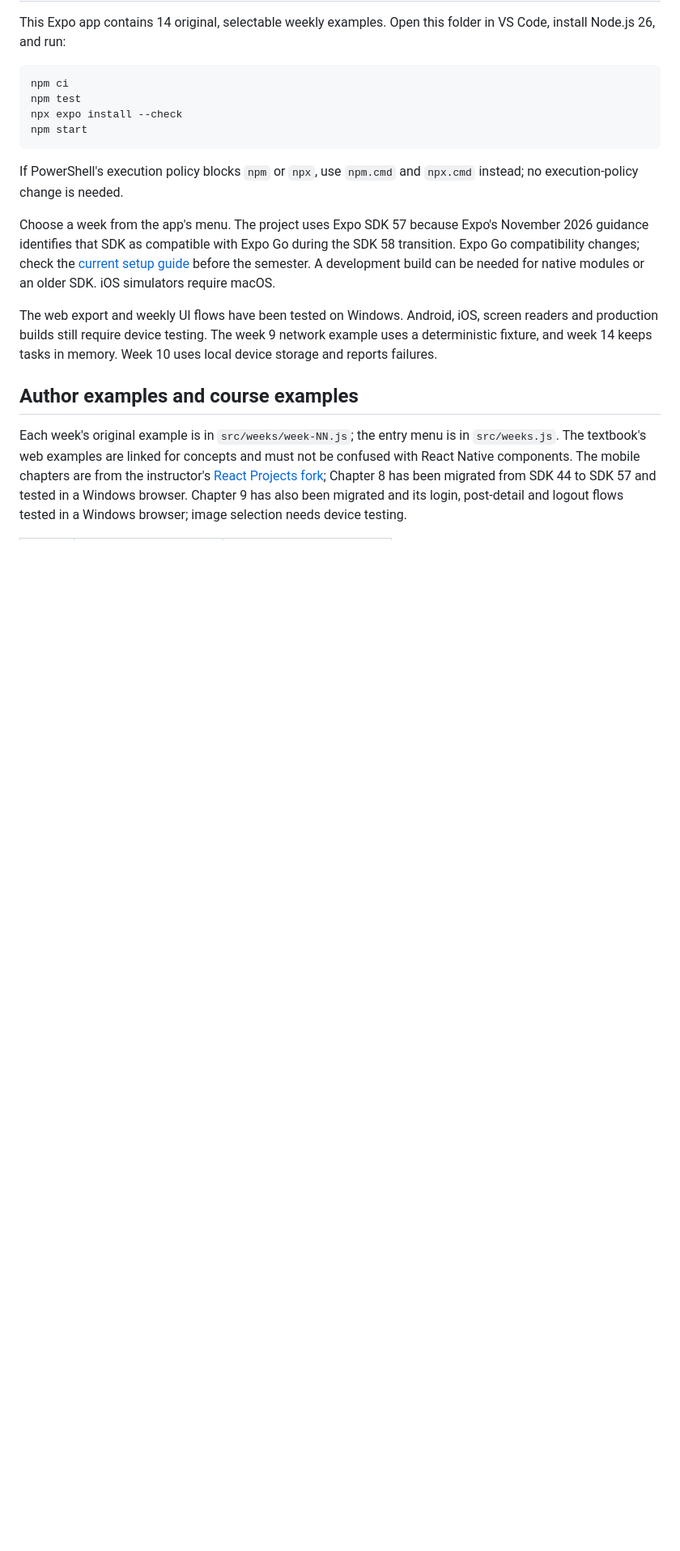
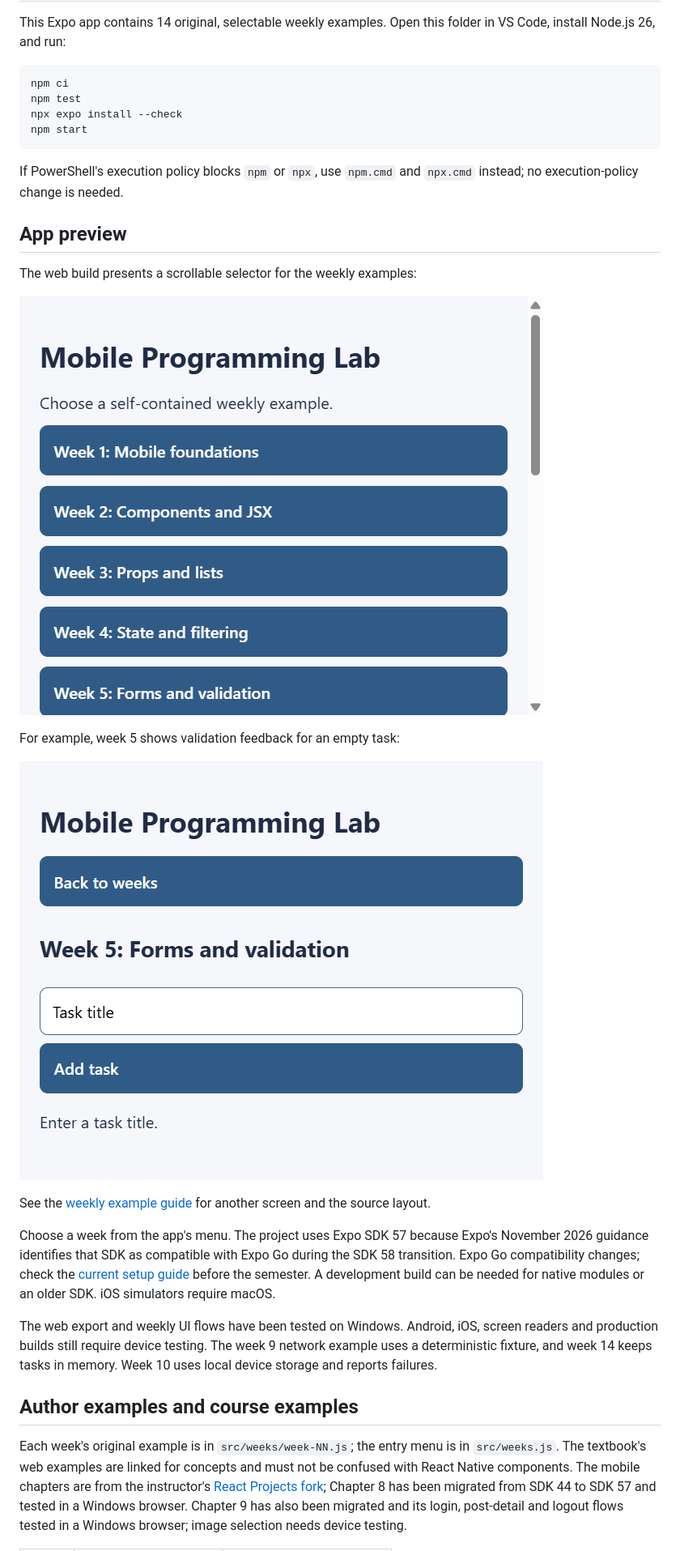
Before and after one commit to jpcst52/Spring2027-MAP, a Markdown page: README.md, the part around the change. Shown at 81% size. Rendered like a GitHub page; pictures changed too: docs/screenshots/week-05-validation.png (added), docs/screenshots/weekly-menu.png (added); blank space fills up the shorter version.

Commit message:
Add illustrated mobile course guides
Co-authored-by: Copilot <223556219+Copilot@users.noreply.github.com>

```diff
--- a/README.md
+++ b/README.md
@@ -12,6 +12,19 @@ npm start
 
 If PowerShell's execution policy blocks `npm` or `npx`, use `npm.cmd` and
 `npx.cmd` instead; no execution-policy change is needed.
+
+## App preview
+
+The web build presents a scrollable selector for the weekly examples:
+
+![Mobile Programming Lab weekly example selector](docs/screenshots/weekly-menu.png)
+
+For example, week 5 shows validation feedback for an empty task:
+
+![Week 5 form displaying an empty-title validation message](docs/screenshots/week-05-validation.png)
+
+See the [weekly example guide](src/weeks/README.md) for another screen and
+the source layout.
 
 Choose a week from the app's menu. The project uses Expo SDK 57 because Expo's
 November 2026 guidance identifies that SDK as compatible with Expo Go during
```
Also changed, not shown: src/weeks/README.md (added, +14 -0 lines), docs/screenshots/week-06-detail.png (added).
